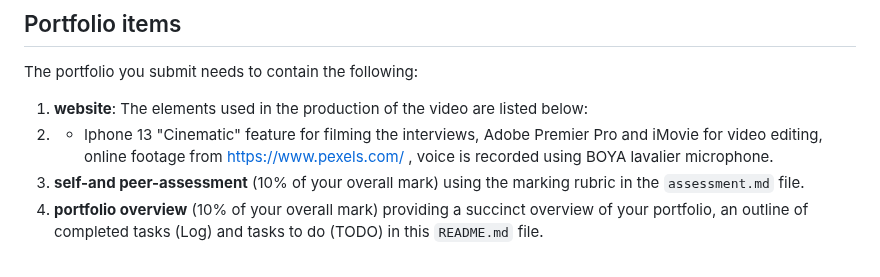
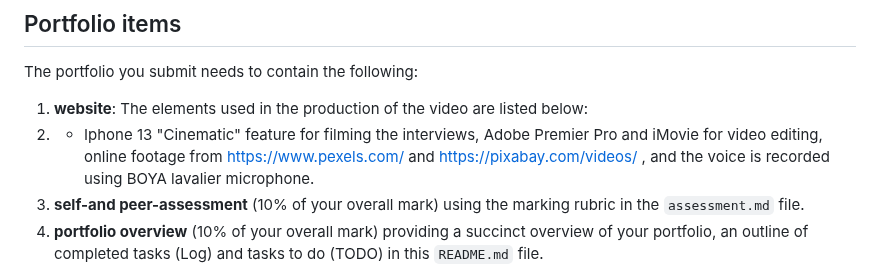
Before and after one commit to khofstadter/CS220AU-DP, a Markdown page: README.md, the part around the change. Drawn GitHub-style.

```diff
--- a/README.md
+++ b/README.md
@@ -15,7 +15,7 @@ The URL of the website can be found in the sidebar, under 'About'. The homepage
 The portfolio you submit needs to contain the following:
 
 1. **website**: The elements used in the production of the video are listed below:
-2. - Iphone 13 "Cinematic" feature for filming the interviews, Adobe Premier Pro and iMovie for video editing, online footage from https://www.pexels.com/ , voice is recorded using BOYA lavalier microphone.
+2. - Iphone 13 "Cinematic" feature for filming the interviews, Adobe Premier Pro and iMovie for video editing, online footage from https://www.pexels.com/ and https://pixabay.com/videos/ , and the voice is recorded using BOYA lavalier microphone.
 4. **self-and peer-assessment** (10% of your overall mark) using the marking rubric in the `assessment.md` file.
 5. **portfolio overview** (10% of your overall mark) providing a succinct overview of your portfolio, an outline of completed tasks (Log) and tasks to do (TODO) in this `README.md` file.
 
```
